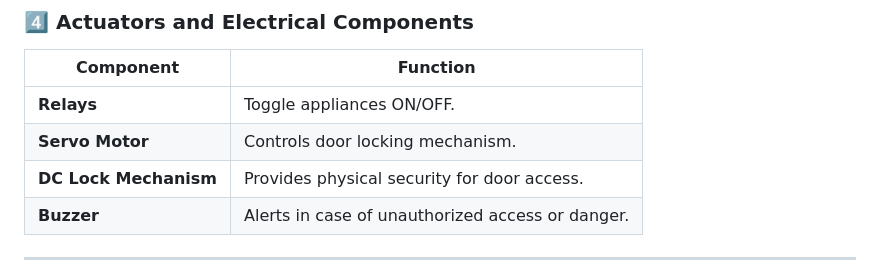
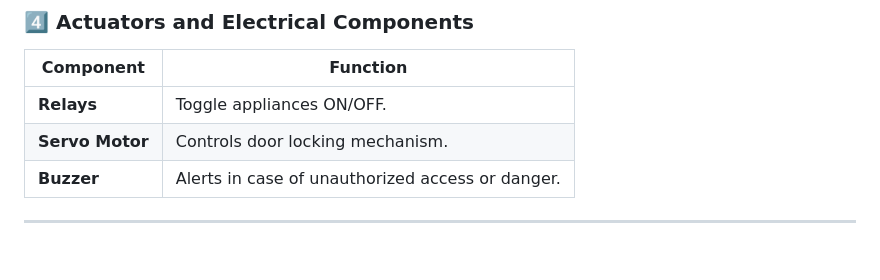
Before and after one commit to harshverma27/Home-Automation, a Markdown page: README.md, the part around the change. GitHub-like rendering; blank space fills up the shorter version.

```diff
--- a/README.md
+++ b/README.md
@@ -54,7 +54,6 @@ Appliances can be controlled using:
 |-----------|----------|
 | **Relays** | Toggle appliances ON/OFF. |
 | **Servo Motor** | Controls door locking mechanism. |
-| **DC Lock Mechanism** | Provides physical security for door access. |
 | **Buzzer** | Alerts in case of unauthorized access or danger. |
 
 ---
```
